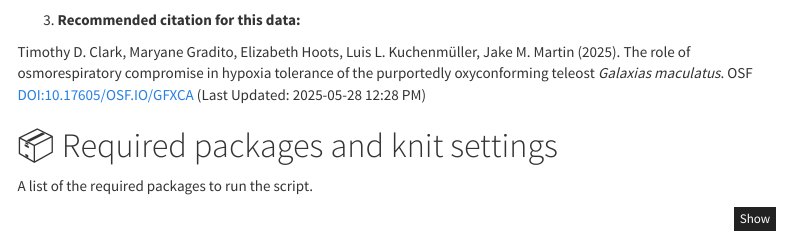
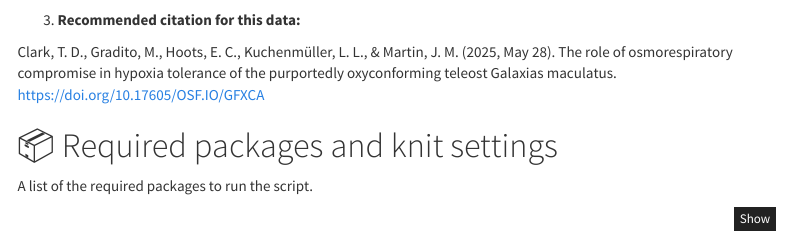
Before and after one commit to JakeMartinResearch/gmac-mo2-24, an R Markdown document (gmac-mo2-24.Rmd): the page in a window 1100 px wide, from 1070 px down. Rendered offline with R 4.5, knitr and Pandoc, with nearby package versions; menus at the side of the page are left out; badge pictures from the web are left out.

Commit message:
Citation info updates

```diff
--- a/gmac-mo2-24.Rmd
+++ b/gmac-mo2-24.Rmd
@@ -95,7 +95,7 @@ I (Jake Martin) am dyslexic. I have made an effort to review the script for gram
 
 3.  **Recommended citation for this data:**\
 
-Timothy D. Clark, Maryane Gradito, Elizabeth Hoots, Luis L. Kuchenmüller, Jake M. Martin (2025). The role of osmorespiratory compromise in hypoxia tolerance of the purportedly oxyconforming teleost *Galaxias maculatus*. OSF DOI:10.17605/OSF.IO/GFXCA (Last Updated: 2025-05-28 12:28 PM)
+Clark, T. D., Gradito, M., Hoots, E. C., Kuchenmüller, L. L., & Martin, J. M. (2025, May 28). The role of osmorespiratory compromise in hypoxia tolerance of the purportedly oxyconforming teleost Galaxias maculatus. https://doi.org/10.17605/OSF.IO/GFXCA
 
 <!------------------------------->
 
```
Also changed, not shown: README.md.
